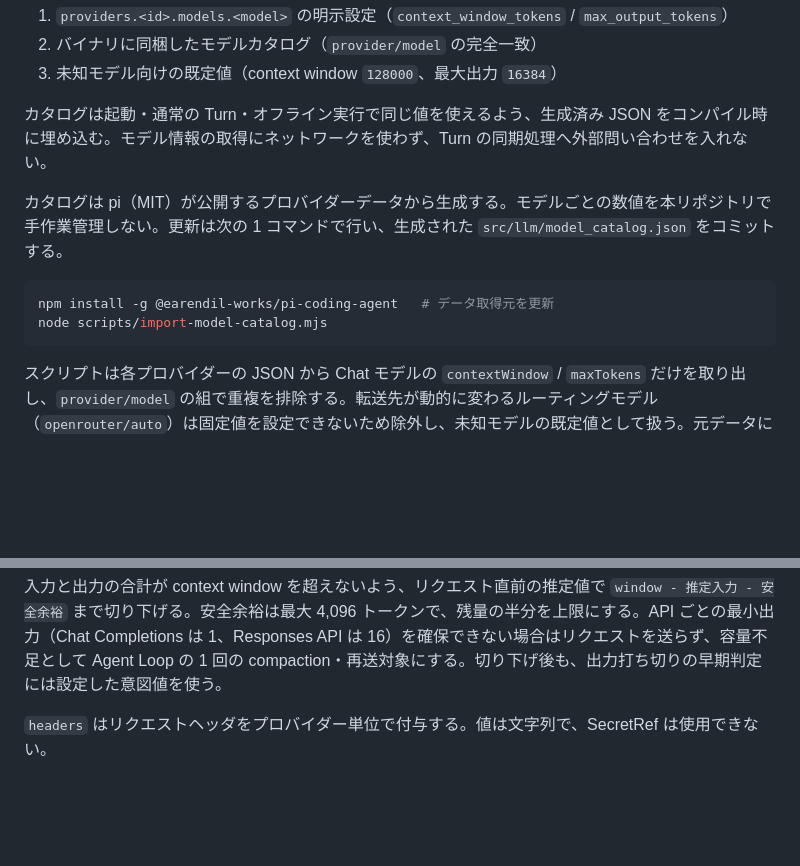
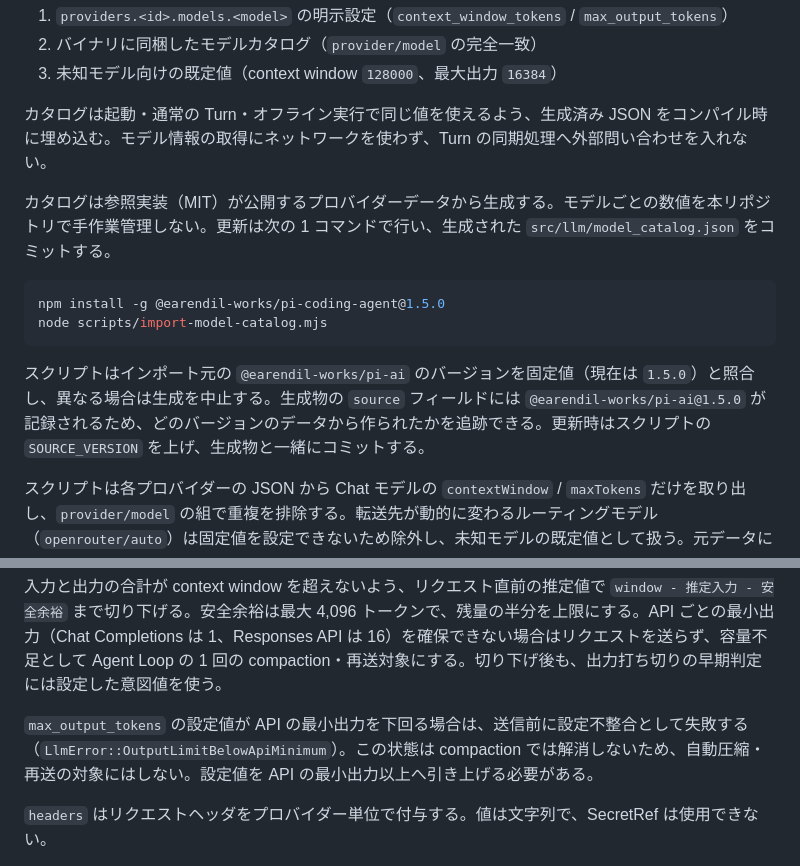
Before and after one commit to endo-ly/egopulse, a Markdown page: docs/config.md, 2 parts joined by grey strips. Rendered like a GitHub page; blank space fills up the shorter version.

````diff
--- a/docs/config.md
+++ b/docs/config.md
@@ -296,12 +296,14 @@ context window と最大出力トークンは、次の順で解決する。
 
 カタログは起動・通常の Turn・オフライン実行で同じ値を使えるよう、生成済み JSON をコンパイル時に埋め込む。モデル情報の取得にネットワークを使わず、Turn の同期処理へ外部問い合わせを入れない。
 
-カタログは pi（MIT）が公開するプロバイダーデータから生成する。モデルごとの数値を本リポジトリで手作業管理しない。更新は次の 1 コマンドで行い、生成された `src/llm/model_catalog.json` をコミットする。
+カタログは参照実装（MIT）が公開するプロバイダーデータから生成する。モデルごとの数値を本リポジトリで手作業管理しない。更新は次の 1 コマンドで行い、生成された `src/llm/model_catalog.json` をコミットする。
 
 ```bash
-npm install -g @earendil-works/pi-coding-agent   # データ取得元を更新
+npm install -g @earendil-works/pi-coding-agent@1.5.0
 node scripts/import-model-catalog.mjs
 ```
+
+スクリプトはインポート元の `@earendil-works/pi-ai` のバージョンを固定値（現在は `1.5.0`）と照合し、異なる場合は生成を中止する。生成物の `source` フィールドには `@earendil-works/pi-ai@1.5.0` が記録されるため、どのバージョンのデータから作られたかを追跡できる。更新時はスクリプトの `SOURCE_VERSION` を上げ、生成物と一緒にコミットする。
 
 スクリプトは各プロバイダーの JSON から Chat モデルの `contextWindow` / `maxTokens` だけを取り出し、`provider/model` の組で重複を排除する。転送先が動的に変わるルーティングモデル（`openrouter/auto`）は固定値を設定できないため除外し、未知モデルの既定値として扱う。元データに無いモデル（提供終了したモデルなど）も同じ既定値になる。実際の上限が既定値と異なる場合は、モデル設定で明示的に上書きする。
 
@@ -312,6 +314,8 @@ node scripts/import-model-catalog.mjs
 `max_output_tokens` はプロバイダーへ送る出力上限として使う。Chat Completions は接続先が公式 OpenAI / Azure の場合は `max_completion_tokens`、それ以外の OpenAI 互換 API は `max_tokens` を送る。Responses API は `max_output_tokens` を送る。フィールドは設定上のプロバイダー ID ではなく接続先で決める。
 
 入力と出力の合計が context window を超えないよう、リクエスト直前の推定値で `window - 推定入力 - 安全余裕` まで切り下げる。安全余裕は最大 4,096 トークンで、残量の半分を上限にする。API ごとの最小出力（Chat Completions は 1、Responses API は 16）を確保できない場合はリクエストを送らず、容量不足として Agent Loop の 1 回の compaction・再送対象にする。切り下げ後も、出力打ち切りの早期判定には設定した意図値を使う。
+
+`max_output_tokens` の設定値が API の最小出力を下回る場合は、送信前に設定不整合として失敗する（`LlmError::OutputLimitBelowApiMinimum`）。この状態は compaction では解消しないため、自動圧縮・再送の対象にはしない。設定値を API の最小出力以上へ引き上げる必要がある。
 
 `headers` はリクエストヘッダをプロバイダー単位で付与する。値は文字列で、SecretRef は使用できない。
 
````
Also changed, not shown: docs/session-lifecycle.md (+3 -3 lines).
